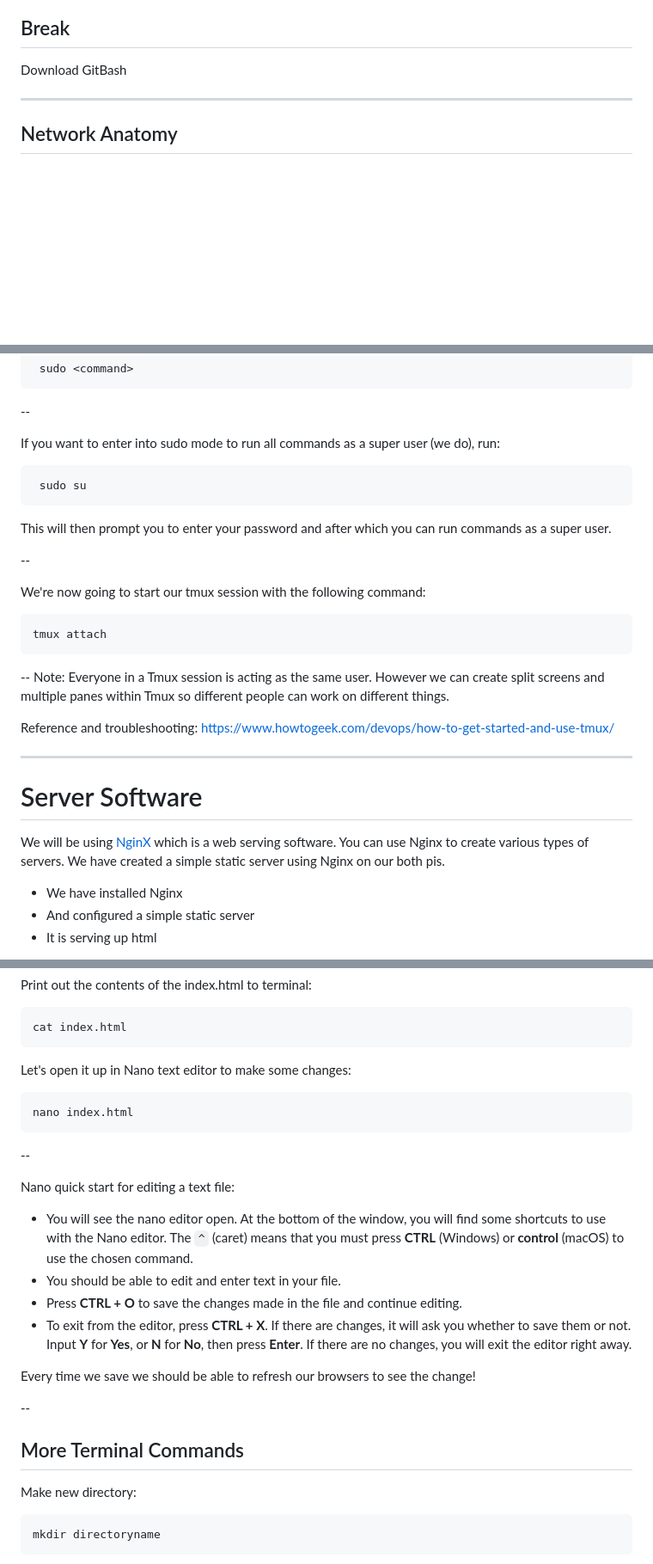
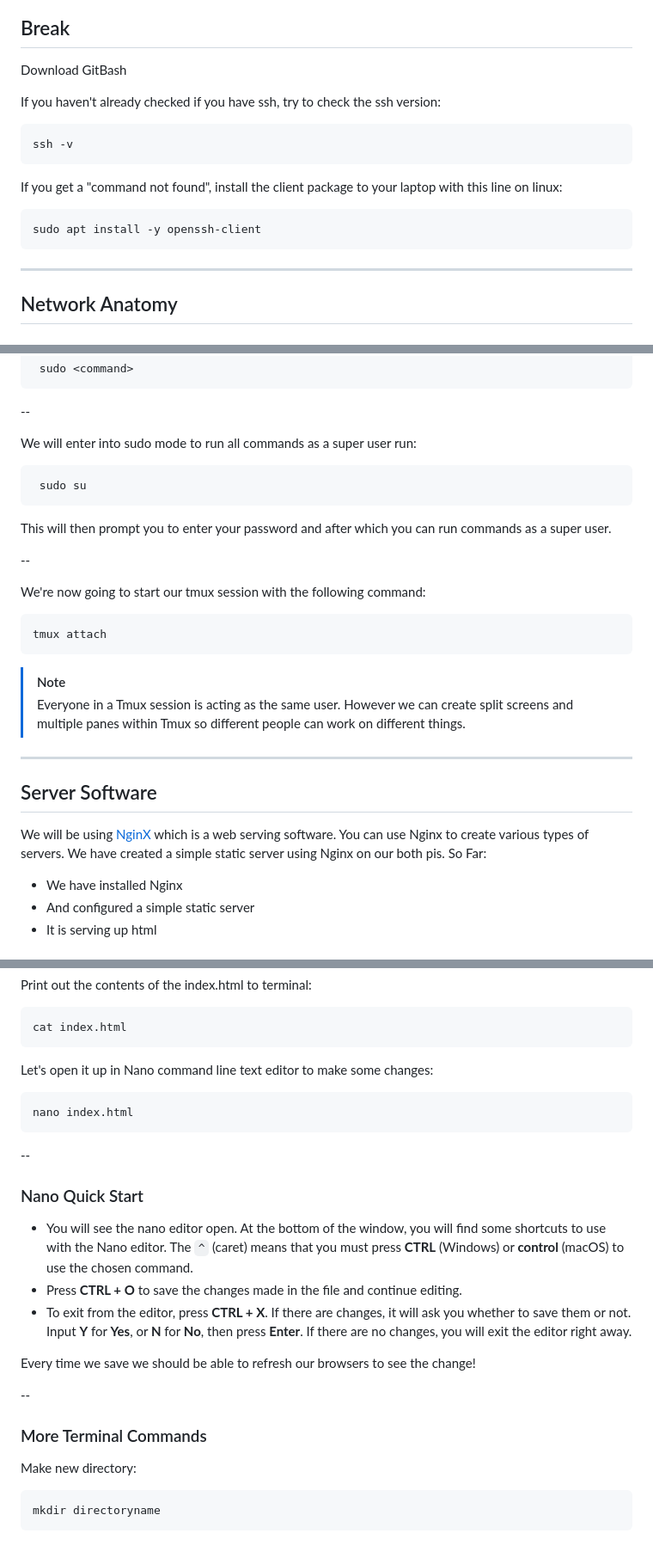
Before and after one commit to In-grid-collective/servPubWiki, a Markdown page: Workshop/02-Network Anatomy + Local Setup on Pi.md, 3 parts joined by grey strips. Shown at 86% size. Drawn GitHub-style; blank space fills up the shorter version.

Commit message:
Changes to slides

````diff
--- a/Workshop/02-Network Anatomy + Local Setup on Pi.md
+++ b/Workshop/02-Network Anatomy + Local Setup on Pi.md
@@ -30,6 +30,20 @@ theme: moon
 ## Break
 
 Download GitBash
+
+If you haven't already checked if you have ssh, try to check the ssh version:
+
+``` shell
+ssh -v
+```
+
+
+If you get a "command not found", install the client package to your laptop with this line on linux:
+
+``` shell
+sudo apt install -y openssh-client
+```
+
 
 ---
 
@@ -286,7 +300,7 @@ To access a shared session, we all have to be logged in as the same user simulta
 
 --
 
-If you want to enter into sudo mode to run all commands as a super user (we do), run:
+We will enter into sudo mode to run all commands as a super user run:
 
 ```shell
  sudo su
@@ -302,17 +316,18 @@ We're now going to start our tmux session with the following command:
 tmux attach
 ```
 
---
-Note: Everyone in a Tmux session is acting as the same user. However we can create split screens and multiple panes within Tmux so different people can work on different things.
 
-Reference and troubleshooting: https://www.howtogeek.com/devops/how-to-get-started-and-use-tmux/
+
+> [!Note]
+> Everyone in a Tmux session is acting as the same user. However we can create split screens and multiple panes within Tmux so different people can work on different things.
+
 
 ---
 
-# Server Software
+## Server Software
 
 
-We will be using [NginX](https://www.nginx.com/)  which is a web serving software. You can use Nginx to create various types of servers. We have created a simple static server using Nginx on our both pis.
+We will be using [NginX](https://www.nginx.com/)  which is a web serving software. You can use Nginx to create various types of servers. We have created a simple static server using Nginx on our both pis. So Far:
 
 - We have installed Nginx
 - And configured a simple static server
@@ -413,7 +428,7 @@ Print out the contents of the index.html to terminal:
 cat index.html
 ```
 
-Let's open it up in Nano text editor to make some changes:
+Let's open it up in Nano command line text editor to make some changes:
 
 ```shell
 nano index.html
@@ -421,10 +436,9 @@ nano index.html
 
 --
 
-Nano quick start for editing a text file:
+### Nano Quick Start
 
 - You will see the nano editor open. At the bottom of the window, you will find some shortcuts to use with the Nano editor. The `^` (caret) means that you must press **CTRL** (Windows) or **control** (macOS) to use the chosen command.
-- You should be able to edit and enter text in your file.
 - Press **CTRL + O** to save the changes made in the file and continue editing.
 - To exit from the editor, press **CTRL + X**. If there are changes, it will ask you whether to save them or not. Input **Y** for **Yes**, or **N** for **No**, then press **Enter**. If there are no changes, you will exit the editor right away.
 
@@ -433,7 +447,7 @@ Every time we save we should be able to refresh our browsers to see the change!
 
 --
 
-## More Terminal Commands
+### More Terminal Commands
 
 Make new directory:
 
````
Also changed, not shown: other parts of Workshop/02-Network Anatomy + Local Setup on Pi.md (+2 -2 lines), 2023-11-23.md (added).
